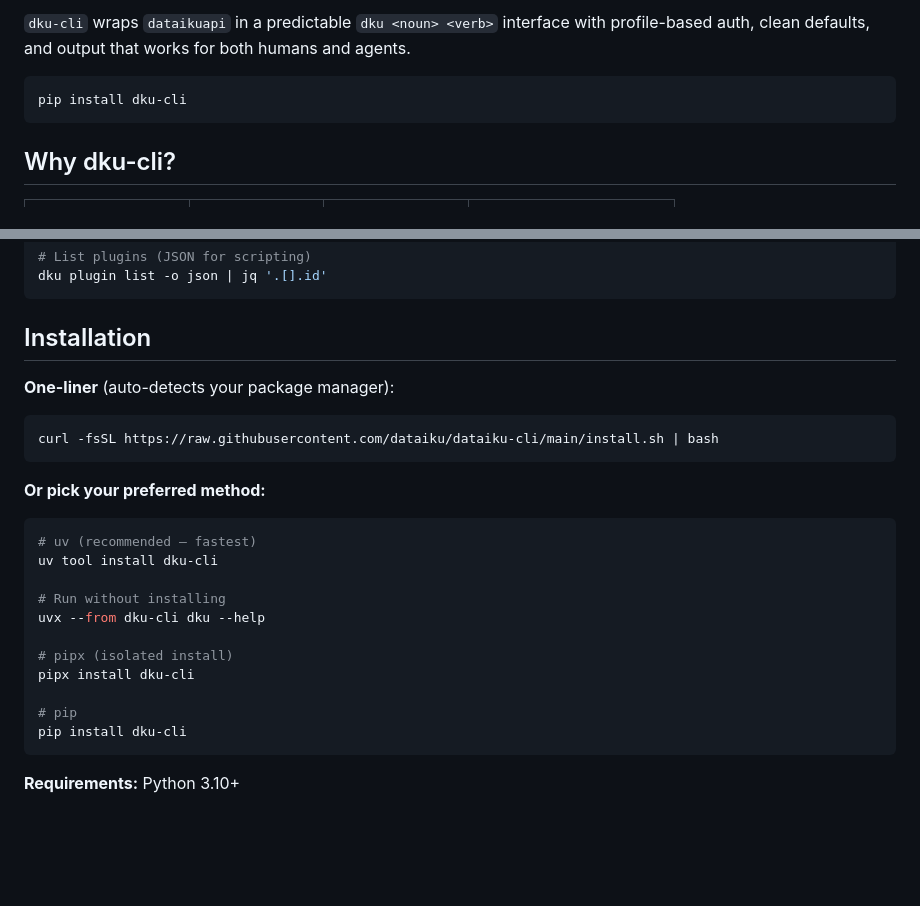
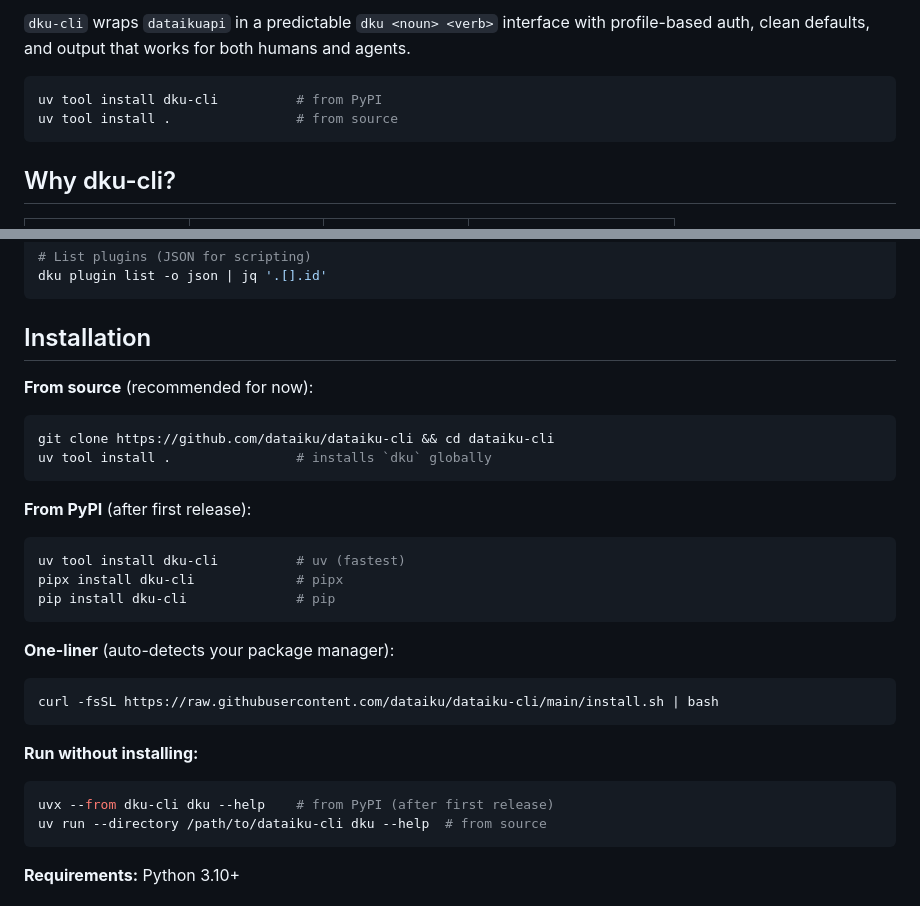
Before and after one commit to dataiku/dataiku-headless, a Markdown page: README.md, 2 parts joined by grey strips. Drawn GitHub-style; blank space fills up the shorter version.

Commit message:
docs: fix install instructions — lead with source install, mark PyPI as post-release
uv tool install dku-cli fails because the package isn't published to PyPI yet.
Reorder installation section to lead with what actually works (uv tool install .)
and group PyPI methods under an "after first release" note.

Co-Authored-By: Claude Opus 4.6 (1M context) <noreply@anthropic.com>

````diff
--- a/README.md
+++ b/README.md
@@ -22,8 +22,9 @@ Developer CLI for Dataiku DSS — **130 commands** across 26 groups.
 
 `dku-cli` wraps `dataikuapi` in a predictable `dku <noun> <verb>` interface with profile-based auth, clean defaults, and output that works for both humans and agents.
 
-```
-pip install dku-cli
+```bash
+uv tool install dku-cli          # from PyPI
+uv tool install .                # from source
 ```
 
 ## Why dku-cli?
@@ -67,26 +68,32 @@ dku plugin list -o json | jq '.[].id'
 
 ## Installation
 
+**From source** (recommended for now):
+
+```bash
+git clone https://github.com/dataiku/dataiku-cli && cd dataiku-cli
+uv tool install .                # installs `dku` globally
+```
+
+**From PyPI** (after first release):
+
+```bash
+uv tool install dku-cli          # uv (fastest)
+pipx install dku-cli             # pipx
+pip install dku-cli              # pip
+```
+
 **One-liner** (auto-detects your package manager):
 
 ```bash
 curl -fsSL https://raw.githubusercontent.com/dataiku/dataiku-cli/main/install.sh | bash
 ```
 
-**Or pick your preferred method:**
+**Run without installing:**
 
 ```bash
-# uv (recommended — fastest)
-uv tool install dku-cli
-
-# Run without installing
-uvx --from dku-cli dku --help
-
-# pipx (isolated install)
-pipx install dku-cli
-
-# pip
-pip install dku-cli
+uvx --from dku-cli dku --help    # from PyPI (after first release)
+uv run --directory /path/to/dataiku-cli dku --help  # from source
 ```
 
 **Requirements:** Python 3.10+
````
